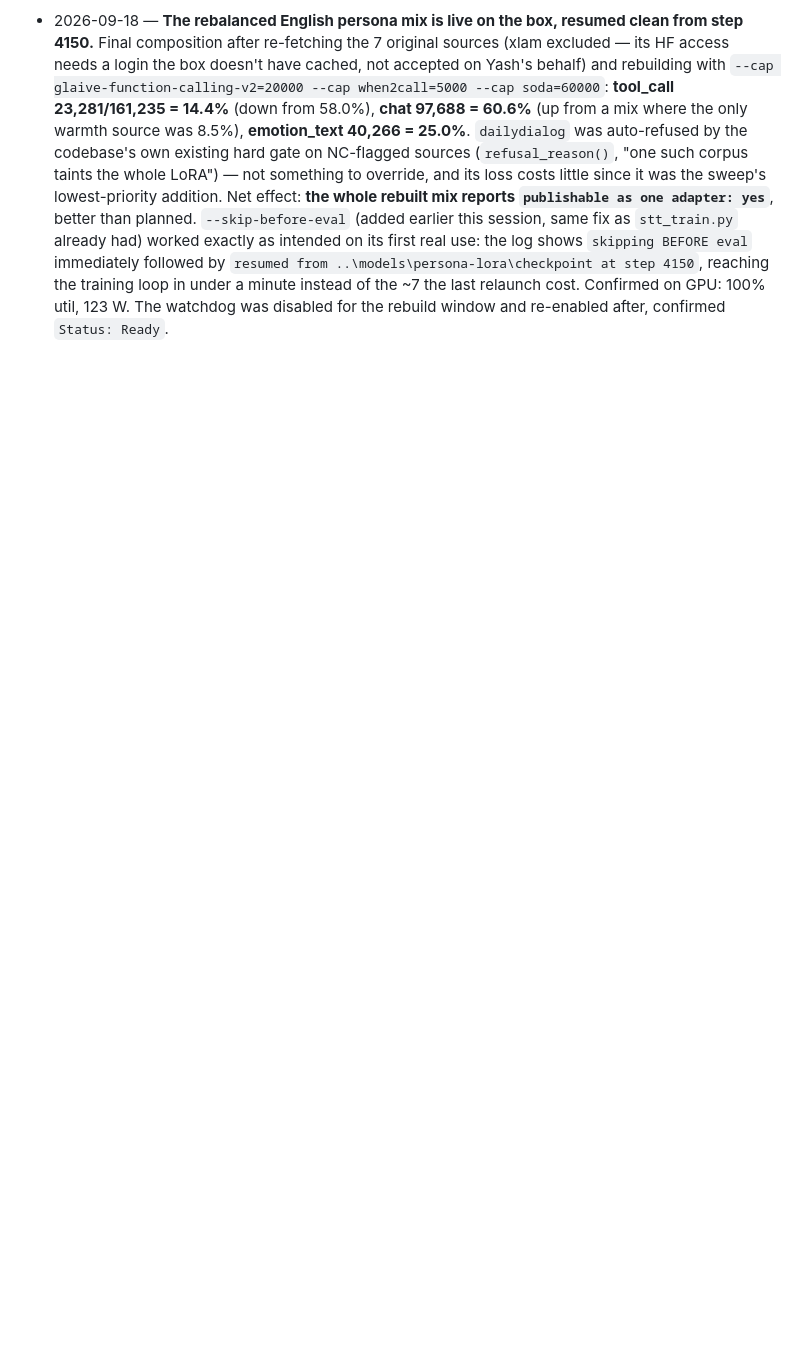
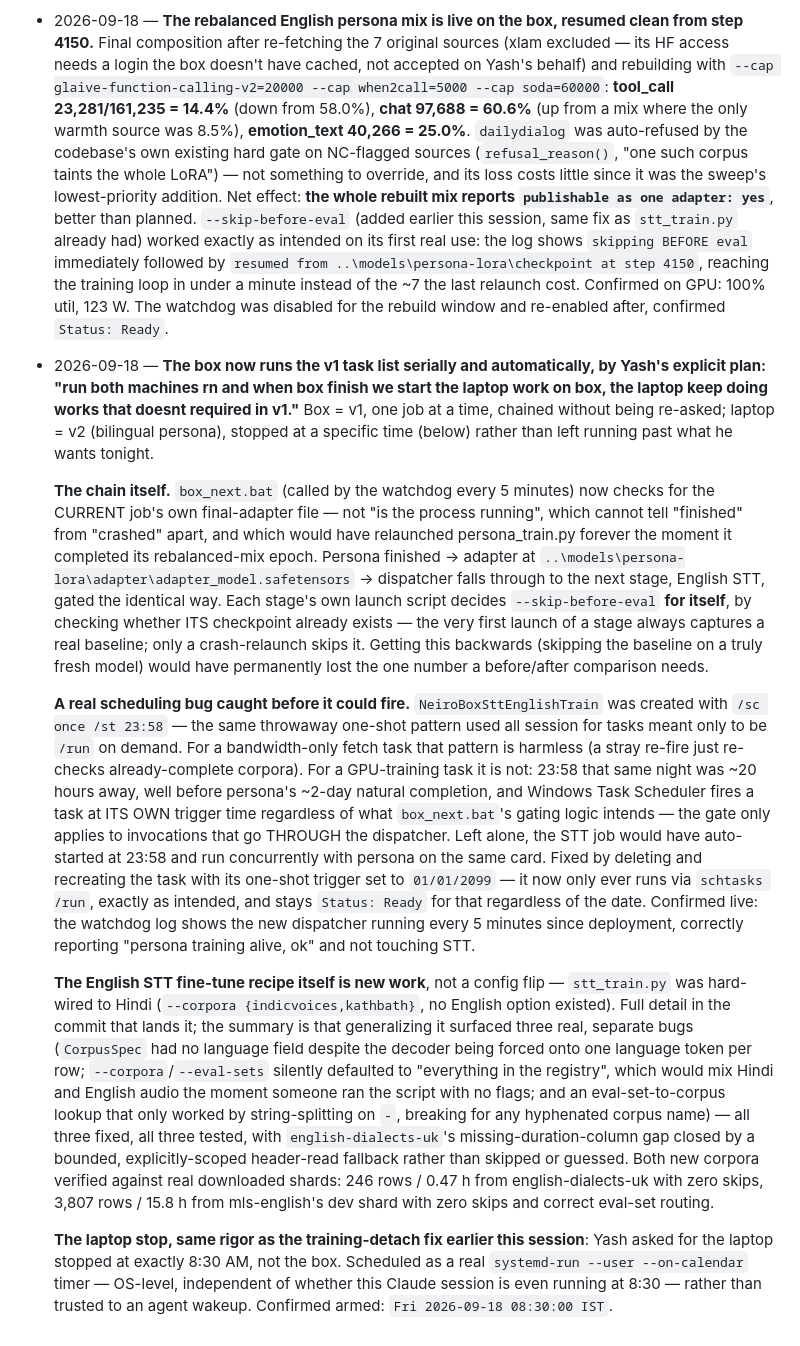
Before and after one commit to yashleell11-ship-it/neiro, a Markdown page: docs/DECISIONS.md, the part around the change. GitHub-like rendering; blank space fills up the shorter version.

Commit message:
Record the box's v1 task chain and the STT scheduling bug it caught

```diff
--- a/docs/DECISIONS.md
+++ b/docs/DECISIONS.md
@@ -96,3 +96,12 @@ One dated line per gate verdict or one-way-door choice. Format:
 - 2026-09-17 — **A deploy this session broke the box's next relaunch, and was only caught because the rebalancing work happened to require touching it again.** Deploying `persona_train.py`'s rate-since-resume fix earlier this session, `scp` copied the file verbatim rather than through the `elizabeth`→`neiro` substitution every other box deploy this session used (`text.py`, `chat_smoke_test.py`). The currently-running process was unaffected — Python had already loaded the old, `neiro`-importing copy into memory — so nothing looked wrong: training kept advancing, the dashboard kept reporting. But the file ON DISK now imported `from elizabeth.evals.latency`, `from elizabeth.training.licences`, etc., and `D:\neiro\src\elizabeth` does not exist on the box (`Test-Path` confirms only `src\neiro`) — the next scheduled-task relaunch, whenever it happened (a crash, a reboot, this same rebalancing work), would have failed at import with no checkpoint lost but real GPU time lost to nobody watching. Fixed by re-deploying with the substitution and confirming zero `from elizabeth.` lines remain. **The lesson: a box deploy that doesn't crash the currently-running process is not evidence the deploy was correct** — the process that matters is the NEXT one, and it wasn't checked until this file needed touching again for an unrelated reason. Worth a standing habit: after any scp to the box, grep the deployed file for the wrong package name, not just hash-verify the bytes.
 - 2026-09-17 — **Rebuilding the box's English persona mix required re-fetching all seven of its original sources — they were never actually retained.** `D:\neiro\data\prepared\text\train.jsonl` (dated 2026-09-14, the box's real training input) exists, but `D:\neiro\data\datasets\` held none of the raw corpora that built it — only the unrelated STT downloads (EdACC, english-dialects-uk, mls-english, IndicVoices, Kathbath) plus this session's own SODA/DailyDialog additions. Whatever produced the original mix either fetched into a location since cleaned or was never asked to keep the raw sources once `prep_text.py` finished with them — either way, the box cannot rebuild its own training data from what is on its own disk, which is worth knowing before the next rebalance is attempted casually. Total to re-fetch was trivial (0.92 GB, goemotions+synthetic-persona-chat+glaive+xlam+when2call+hermes+oasst2), so this cost minutes, not a real setback — but a larger source set would have cost real time discovering the same gap under worse pressure. Not fixed structurally this pass (that would mean deciding whether raw corpora are worth keeping at all against the disk-pressure history this project already has, see the 2026-09-13 runaway-download entry) — recorded so the next person rebuilding this mix checks `data/datasets/` first rather than assuming `prep_text.py --only <name>` will find something that plain isn't there.
 - 2026-09-18 — **The rebalanced English persona mix is live on the box, resumed clean from step 4150.** Final composition after re-fetching the 7 original sources (xlam excluded — its HF access needs a login the box doesn't have cached, not accepted on Yash's behalf) and rebuilding with `--cap glaive-function-calling-v2=20000 --cap when2call=5000 --cap soda=60000`: **tool_call 23,281/161,235 = 14.4%** (down from 58.0%), **chat 97,688 = 60.6%** (up from a mix where the only warmth source was 8.5%), **emotion_text 40,266 = 25.0%**. `dailydialog` was auto-refused by the codebase's own existing hard gate on NC-flagged sources (`refusal_reason()`, "one such corpus taints the whole LoRA") — not something to override, and its loss costs little since it was the sweep's lowest-priority addition. Net effect: **the whole rebuilt mix reports `publishable as one adapter: yes`**, better than planned. `--skip-before-eval` (added earlier this session, same fix as `stt_train.py` already had) worked exactly as intended on its first real use: the log shows `skipping BEFORE eval` immediately followed by `resumed from ..\models\persona-lora\checkpoint at step 4150`, reaching the training loop in under a minute instead of the ~7 the last relaunch cost. Confirmed on GPU: 100% util, 123 W. The watchdog was disabled for the rebuild window and re-enabled after, confirmed `Status: Ready`.
+- 2026-09-18 — **The box now runs the v1 task list serially and automatically, by Yash's explicit plan: "run both machines rn and when box finish we start the laptop work on box, the laptop keep doing works that doesnt required in v1."** Box = v1, one job at a time, chained without being re-asked; laptop = v2 (bilingual persona), stopped at a specific time (below) rather than left running past what he wants tonight.
+
+  **The chain itself.** `box_next.bat` (called by the watchdog every 5 minutes) now checks for the CURRENT job's own final-adapter file — not "is the process running", which cannot tell "finished" from "crashed" apart, and which would have relaunched persona_train.py forever the moment it completed its rebalanced-mix epoch. Persona finished → adapter at `..\models\persona-lora\adapter\adapter_model.safetensors` → dispatcher falls through to the next stage, English STT, gated the identical way. Each stage's own launch script decides `--skip-before-eval` **for itself**, by checking whether ITS checkpoint already exists — the very first launch of a stage always captures a real baseline; only a crash-relaunch skips it. Getting this backwards (skipping the baseline on a truly fresh model) would have permanently lost the one number a before/after comparison needs.
+
+  **A real scheduling bug caught before it could fire.** `NeiroBoxSttEnglishTrain` was created with `/sc once /st 23:58` — the same throwaway one-shot pattern used all session for tasks meant only to be `/run` on demand. For a bandwidth-only fetch task that pattern is harmless (a stray re-fire just re-checks already-complete corpora). For a GPU-training task it is not: 23:58 that same night was ~20 hours away, well before persona's ~2-day natural completion, and Windows Task Scheduler fires a task at ITS OWN trigger time regardless of what `box_next.bat`'s gating logic intends — the gate only applies to invocations that go THROUGH the dispatcher. Left alone, the STT job would have auto-started at 23:58 and run concurrently with persona on the same card. Fixed by deleting and recreating the task with its one-shot trigger set to `01/01/2099` — it now only ever runs via `schtasks /run`, exactly as intended, and stays `Status: Ready` for that regardless of the date. Confirmed live: the watchdog log shows the new dispatcher running every 5 minutes since deployment, correctly reporting "persona training alive, ok" and not touching STT.
+
+  **The English STT fine-tune recipe itself is new work**, not a config flip — `stt_train.py` was hard-wired to Hindi (`--corpora {indicvoices,kathbath}`, no English option existed). Full detail in the commit that lands it; the summary is that generalizing it surfaced three real, separate bugs (`CorpusSpec` had no language field despite the decoder being forced onto one language token per row; `--corpora`/`--eval-sets` silently defaulted to "everything in the registry", which would mix Hindi and English audio the moment someone ran the script with no flags; and an eval-set-to-corpus lookup that only worked by string-splitting on `-`, breaking for any hyphenated corpus name) — all three fixed, all three tested, with `english-dialects-uk`'s missing-duration-column gap closed by a bounded, explicitly-scoped header-read fallback rather than skipped or guessed. Both new corpora verified against real downloaded shards: 246 rows / 0.47 h from english-dialects-uk with zero skips, 3,807 rows / 15.8 h from mls-english's dev shard with zero skips and correct eval-set routing.
+
+  **The laptop stop, same rigor as the training-detach fix earlier this session**: Yash asked for the laptop stopped at exactly 8:30 AM, not the box. Scheduled as a real `systemd-run --user --on-calendar` timer — OS-level, independent of whether this Claude session is even running at 8:30 — rather than trusted to an agent wakeup. Confirmed armed: `Fri 2026-09-18 08:30:00 IST`.
```
